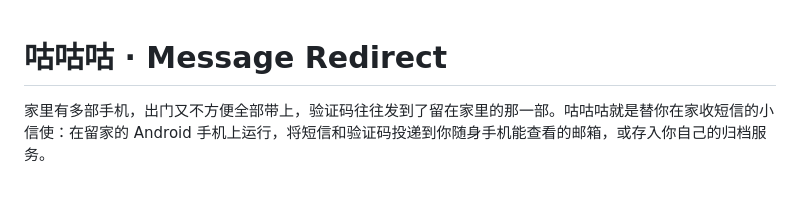
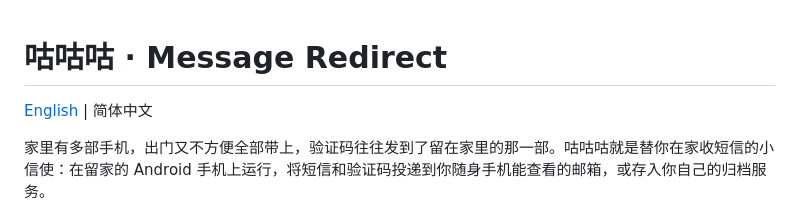
Before and after one commit to raycao871218/message-redirect, a Markdown page: README.md, the part around the change. GitHub-like rendering; blank space fills up the shorter version.

Commit message:
docs: add complete English README

```diff
--- a/README.md
+++ b/README.md
@@ -1,4 +1,6 @@
 # 咕咕咕 · Message Redirect
+
+[English](README.en.md) | 简体中文
 
 家里有多部手机，出门又不方便全部带上，验证码往往发到了留在家里的那一部。咕咕咕就是替你在家收短信的小信使：在留家的 Android 手机上运行，将短信和验证码投递到你随身手机能查看的邮箱，或存入你自己的归档服务。
 
```
Also changed, not shown: README.en.md (added, +142 -0 lines).
